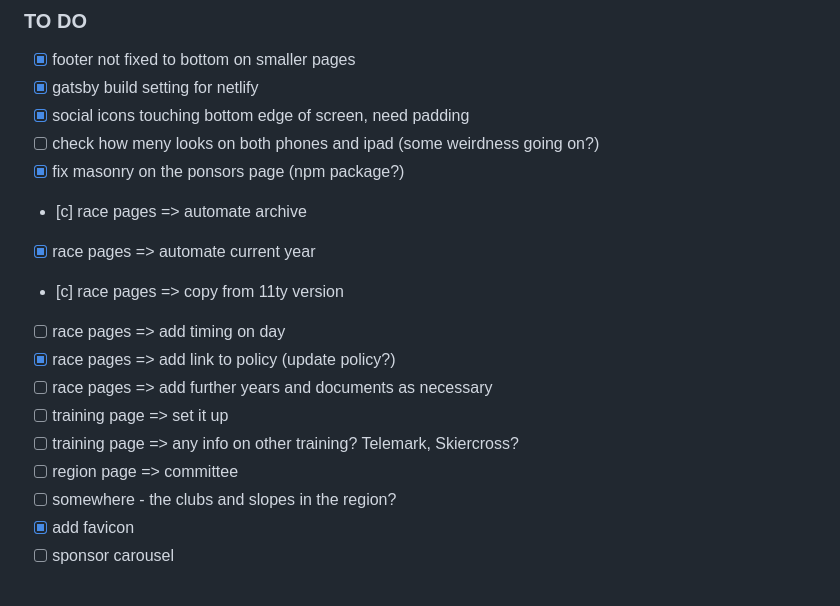
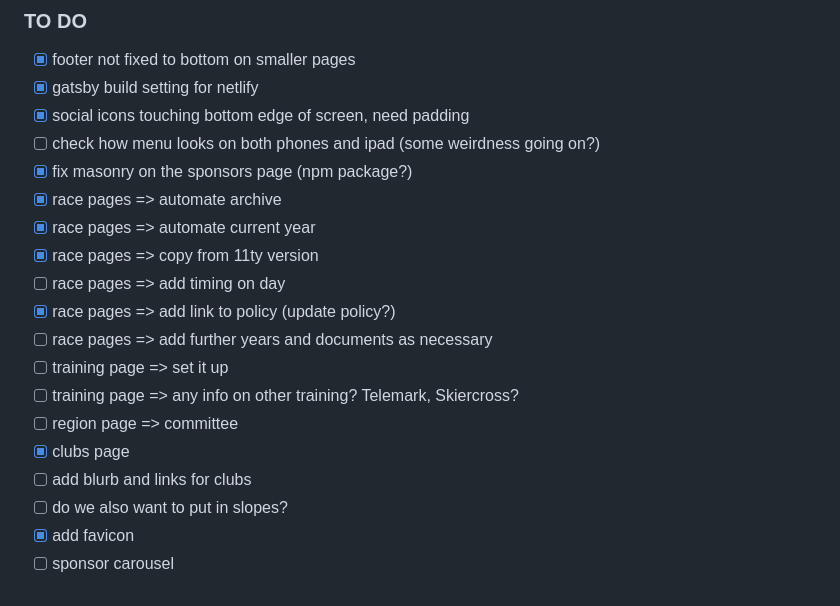
Before and after one commit to domwakeling/lsersa-gatsby, a Markdown page: README.md, the part around the change. Rendered like a GitHub page.

Commit message:
Started clubs page

```diff
--- a/README.md
+++ b/README.md
@@ -5,17 +5,19 @@
 - [x] footer not fixed to bottom on smaller pages
 - [x] gatsby build setting for netlify
 - [x] social icons touching bottom edge of screen, need padding
-- [ ] check how meny looks on both phones and ipad (some weirdness going on?)
-- [x] fix masonry on the ponsors page (npm package?)
-- [c] race pages => automate archive
+- [ ] check how menu looks on both phones and ipad (some weirdness going on?)
+- [x] fix masonry on the sponsors page (npm package?)
+- [x] race pages => automate archive
 - [x] race pages => automate current year
-- [c] race pages => copy from 11ty version
+- [x] race pages => copy from 11ty version
 - [ ] race pages => add timing on day
 - [x] race pages => add link to policy (update policy?)
 - [ ] race pages => add further years and documents as necessary
 - [ ] training page => set it up
 - [ ] training page => any info on other training? Telemark, Skiercross?
 - [ ] region page => committee
-- [ ] somewhere - the clubs and slopes in the region?
+- [x] clubs page
+- [ ] add blurb and links for clubs
+- [ ] do we also want to put in slopes?
 - [x] add favicon
 - [ ] sponsor carousel
```
Also changed, not shown: src/images/clubs/sscd.png, 9 other files.
